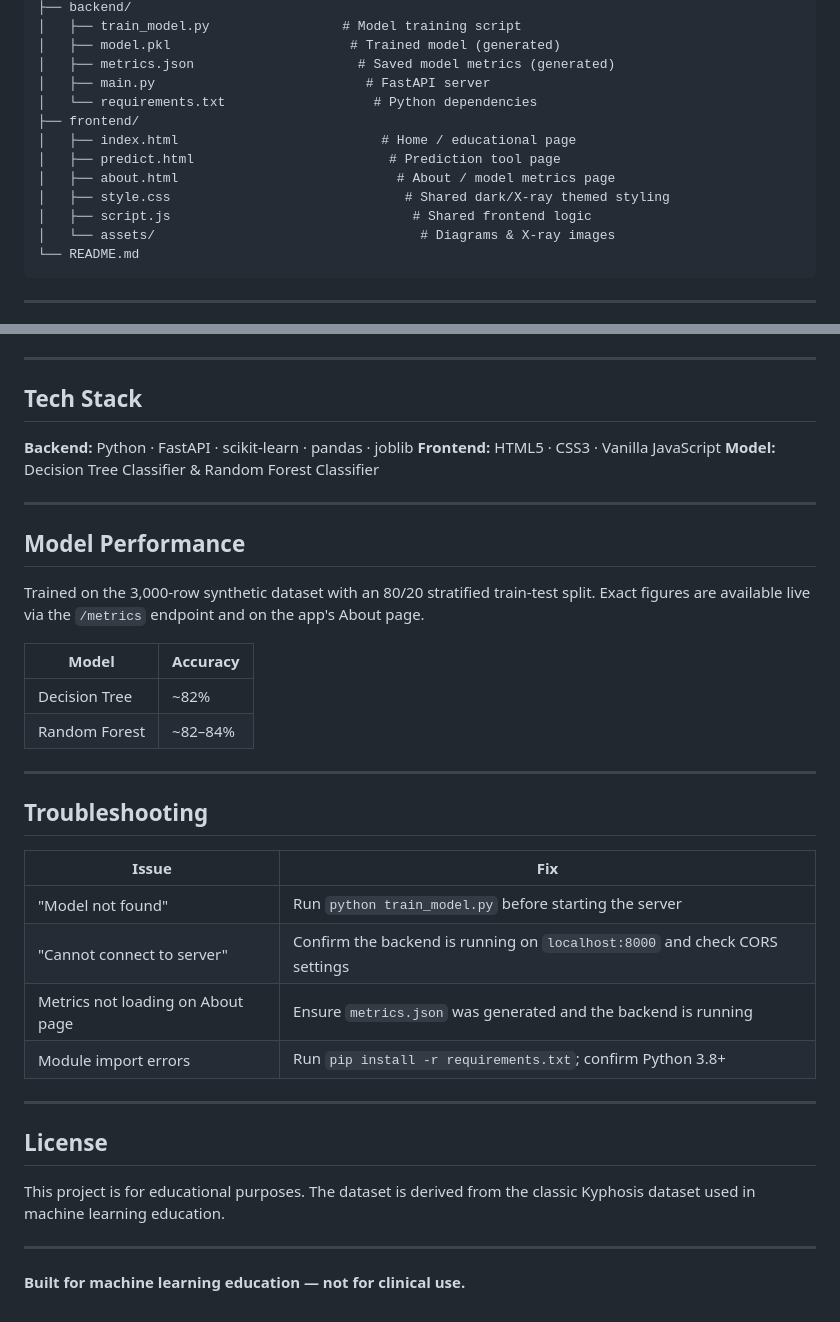
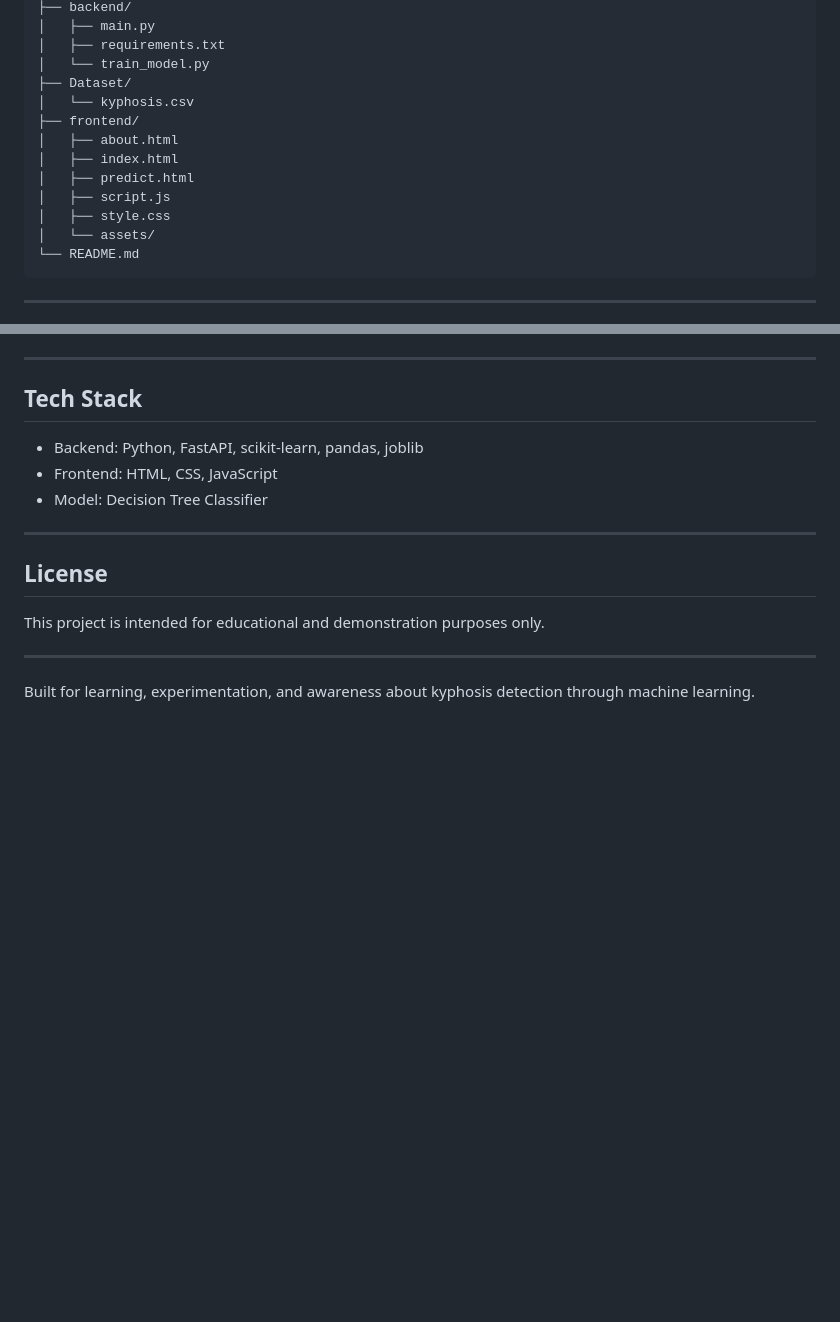
Before and after one commit to kinari3007/spinal-kyphosis-detector-using-machine-learning, a Markdown page: README.md, 2 parts joined by grey strips. Drawn GitHub-style; blank space fills up the shorter version.

````diff
--- a/README.md
+++ b/README.md
@@ -29,16 +68,16 @@ kyphosis-app/
 ├── backend/
-│   ├── train_model.py                 # Model training script
-│   ├── model.pkl                       # Trained model (generated)
-│   ├── metrics.json                     # Saved model metrics (generated)
-│   ├── main.py                           # FastAPI server
-│   └── requirements.txt                   # Python dependencies
+│   ├── main.py
+│   ├── requirements.txt
+│   └── train_model.py
+├── Dataset/
+│   └── kyphosis.csv
 ├── frontend/
-│   ├── index.html                          # Home / educational page
-│   ├── predict.html                         # Prediction tool page
-│   ├── about.html                            # About / model metrics page
-│   ├── style.css                              # Shared dark/X-ray themed styling
-│   ├── script.js                               # Shared frontend logic
-│   └── assets/                                  # Diagrams & X-ray images
+│   ├── about.html
+│   ├── index.html
+│   ├── predict.html
+│   ├── script.js
+│   ├── style.css
+│   └── assets/
 └── README.md
 ```
 
@@ -122,38 +143,16 @@ curl -X POST http://localhost:8000/predict \
 
 ## Tech Stack
 
-**Backend:** Python · FastAPI · scikit-learn · pandas · joblib
-**Frontend:** HTML5 · CSS3 · Vanilla JavaScript
-**Model:** Decision Tree Classifier & Random Forest Classifier
-
----
-
-## Model Performance
-
-Trained on the 3,000-row synthetic dataset with an 80/20 stratified train-test split. Exact figures are available live via the `/metrics` endpoint and on the app's About page.
-
-| Model | Accuracy |
-|---|---|
-| Decision Tree | ~82% |
-| Random Forest | ~82–84% |
-
----
-
-## Troubleshooting
-
-| Issue | Fix |
-|---|---|
-| "Model not found" | Run `python train_model.py` before starting the server |
-| "Cannot connect to server" | Confirm the backend is running on `localhost:8000` and check CORS settings |
-| Metrics not loading on About page | Ensure `metrics.json` was generated and the backend is running |
-| Module import errors | Run `pip install -r requirements.txt`; confirm Python 3.8+ |
+- Backend: Python, FastAPI, scikit-learn, pandas, joblib
+- Frontend: HTML, CSS, JavaScript
+- Model: Decision Tree Classifier
 
 ---
 
 ## License
 
-This project is for educational purposes. The dataset is derived from the classic Kyphosis dataset used in machine learning education.
+This project is intended for educational and demonstration purposes only.
 
 ---
 
-**Built for machine learning education — not for clinical use.**
+Built for learning, experimentation, and awareness about kyphosis detection through machine learning.
````
Also changed, not shown: other parts of README.md (+66 -45 lines).
